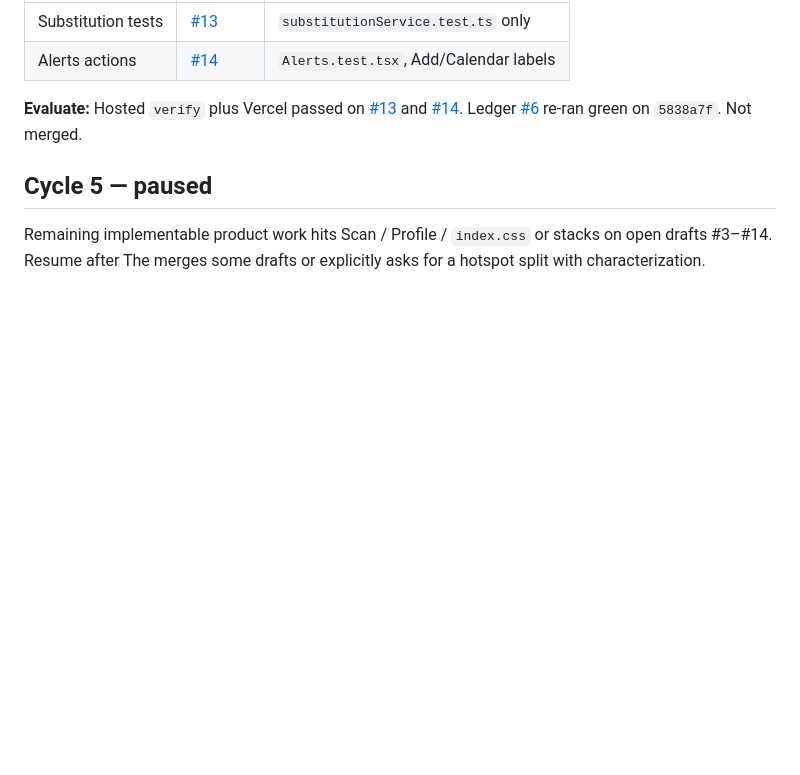
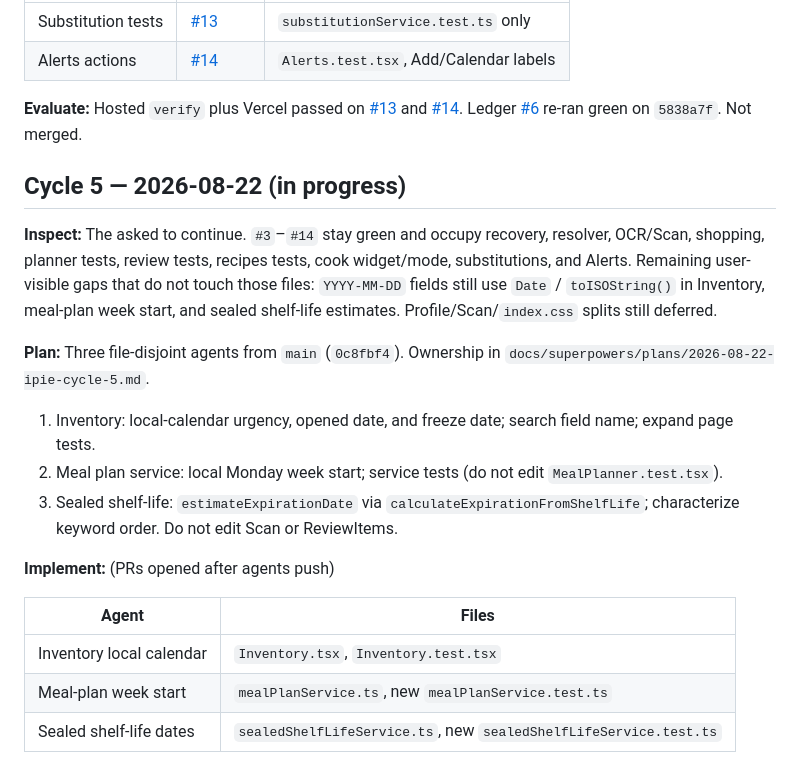
Before and after one commit to Codygrant3/no-fridge-spoil, a Markdown page: docs/IPIE_LOOP.md, the part around the change. Rendered like a GitHub page; blank space fills up the shorter version.

Commit message:
Start IPIE Cycle 5 for local-calendar date honesty.
Inventory, meal-plan week start, and sealed shelf-life estimates still
write YYYY-MM-DD with UTC Date/toISOString. Plan three disjoint agents.

Co-authored-by: Codygrant3 <Codygrant3@users.noreply.github.com>

```diff
--- a/docs/IPIE_LOOP.md
+++ b/docs/IPIE_LOOP.md
@@ -100,6 +100,20 @@ File ownership is in `docs/superpowers/plans/2026-08-21-ipie-cycle-1.md`.
 
 **Evaluate:** Hosted `verify` plus Vercel passed on [#13](https://github.com/Codygrant3/no-fridge-spoil/pull/13) and [#14](https://github.com/Codygrant3/no-fridge-spoil/pull/14). Ledger [#6](https://github.com/Codygrant3/no-fridge-spoil/pull/6) re-ran green on `5838a7f`. Not merged.
 
-## Cycle 5 — paused
+## Cycle 5 — 2026-08-22 (in progress)
 
-Remaining implementable product work hits Scan / Profile / `index.css` or stacks on open drafts #3–#14. Resume after The merges some drafts or explicitly asks for a hotspot split with characterization.
+**Inspect:** The asked to continue. `#3`–`#14` stay green and occupy recovery, resolver, OCR/Scan, shopping, planner tests, review tests, recipes tests, cook widget/mode, substitutions, and Alerts. Remaining user-visible gaps that do not touch those files: `YYYY-MM-DD` fields still use `Date` / `toISOString()` in Inventory, meal-plan week start, and sealed shelf-life estimates. Profile/Scan/`index.css` splits still deferred.
+
+**Plan:** Three file-disjoint agents from `main` (`0c8fbf4`). Ownership in `docs/superpowers/plans/2026-08-22-ipie-cycle-5.md`.
+
+1. Inventory: local-calendar urgency, opened date, and freeze date; search field name; expand page tests.
+2. Meal plan service: local Monday week start; service tests (do not edit `MealPlanner.test.tsx`).
+3. Sealed shelf-life: `estimateExpirationDate` via `calculateExpirationFromShelfLife`; characterize keyword order. Do not edit Scan or ReviewItems.
+
+**Implement:** (PRs opened after agents push)
+
+| Agent | Files |
+| --- | --- |
+| Inventory local calendar | `Inventory.tsx`, `Inventory.test.tsx` |
+| Meal-plan week start | `mealPlanService.ts`, new `mealPlanService.test.ts` |
+| Sealed shelf-life dates | `sealedShelfLifeService.ts`, new `sealedShelfLifeService.test.ts` |
```
Also changed, not shown: 1 other file.
